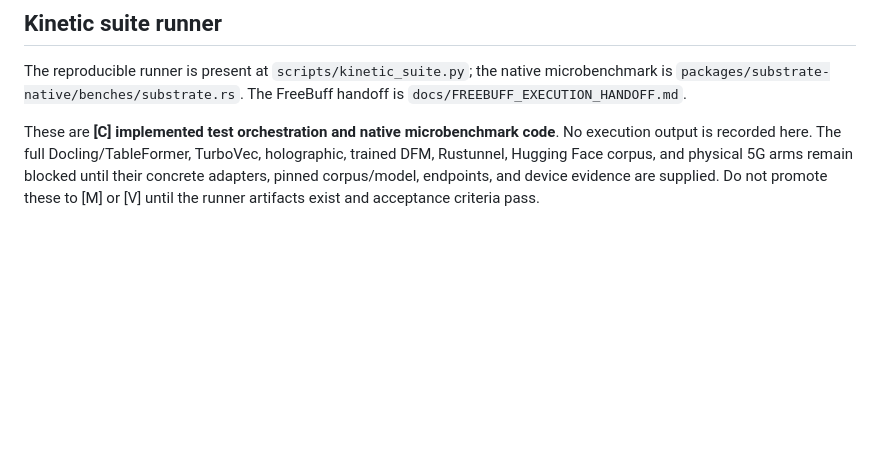
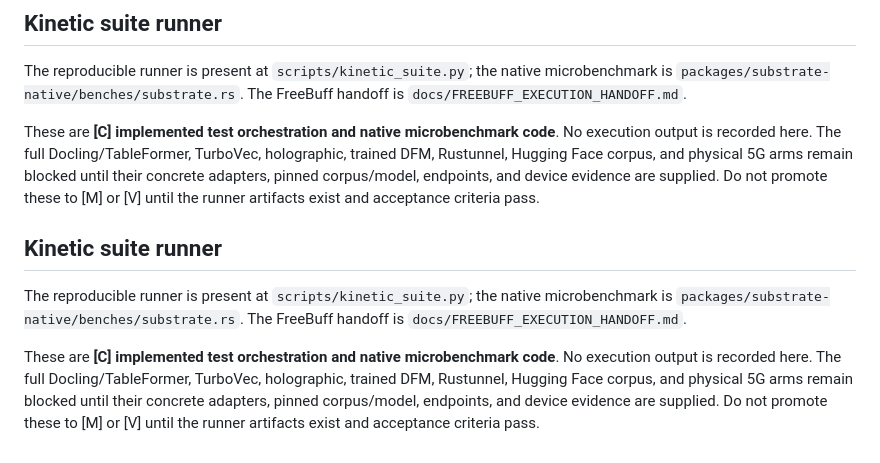
Before and after one commit to ingeniosity-A2A/Exoskeleton, a Markdown page: docs/VALIDATION.md, the part around the change. Rendered like a GitHub page; blank space fills up the shorter version.

Commit message:
docs: record kinetic runner evidence status

```diff
--- a/docs/VALIDATION.md
+++ b/docs/VALIDATION.md
@@ -72,3 +72,10 @@ Promote to `[V]` only when the explicit acceptance criteria and independent veri
 The reproducible runner is present at `scripts/kinetic_suite.py`; the native microbenchmark is `packages/substrate-native/benches/substrate.rs`. The FreeBuff handoff is `docs/FREEBUFF_EXECUTION_HANDOFF.md`.
 
 These are **[C] implemented test orchestration and native microbenchmark code**. No execution output is recorded here. The full Docling/TableFormer, TurboVec, holographic, trained DFM, Rustunnel, Hugging Face corpus, and physical 5G arms remain blocked until their concrete adapters, pinned corpus/model, endpoints, and device evidence are supplied. Do not promote these to [M] or [V] until the runner artifacts exist and acceptance criteria pass.
+
+
+## Kinetic suite runner
+
+The reproducible runner is present at `scripts/kinetic_suite.py`; the native microbenchmark is `packages/substrate-native/benches/substrate.rs`. The FreeBuff handoff is `docs/FREEBUFF_EXECUTION_HANDOFF.md`.
+
+These are **[C] implemented test orchestration and native microbenchmark code**. No execution output is recorded here. The full Docling/TableFormer, TurboVec, holographic, trained DFM, Rustunnel, Hugging Face corpus, and physical 5G arms remain blocked until their concrete adapters, pinned corpus/model, endpoints, and device evidence are supplied. Do not promote these to [M] or [V] until the runner artifacts exist and acceptance criteria pass.
```
